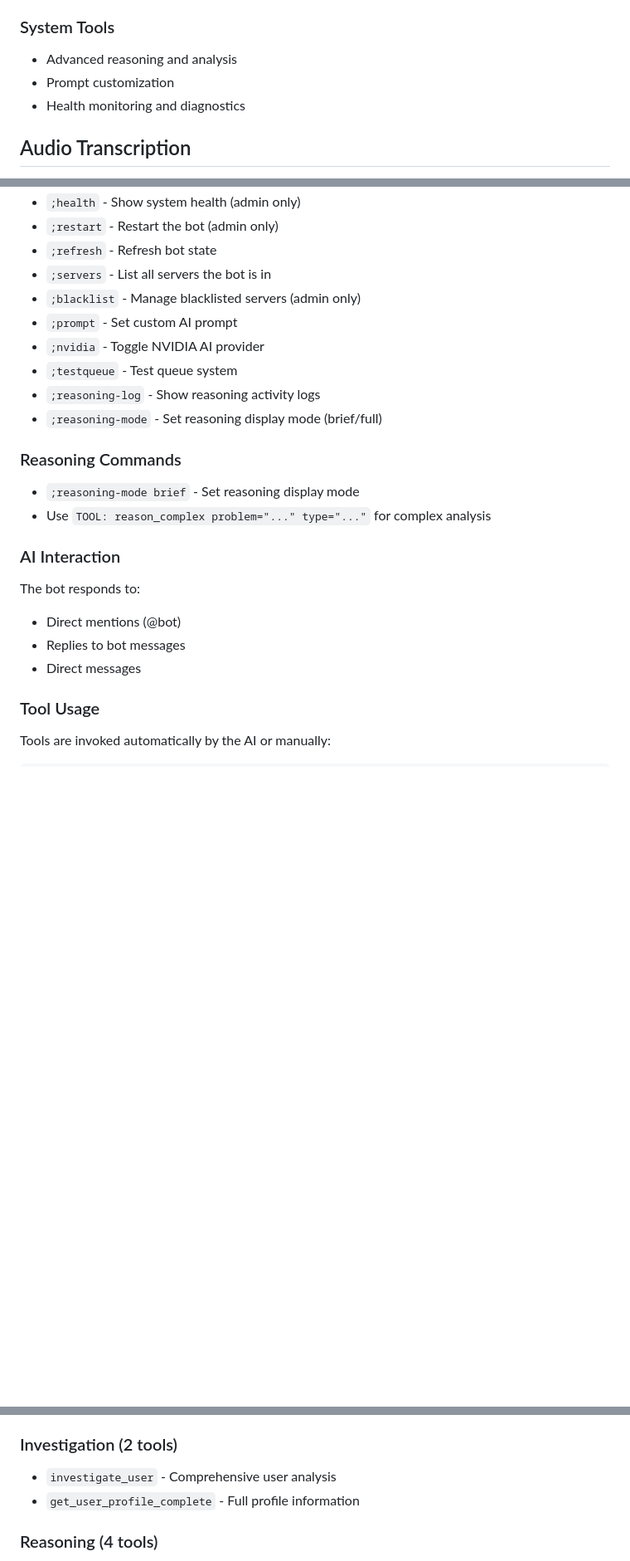
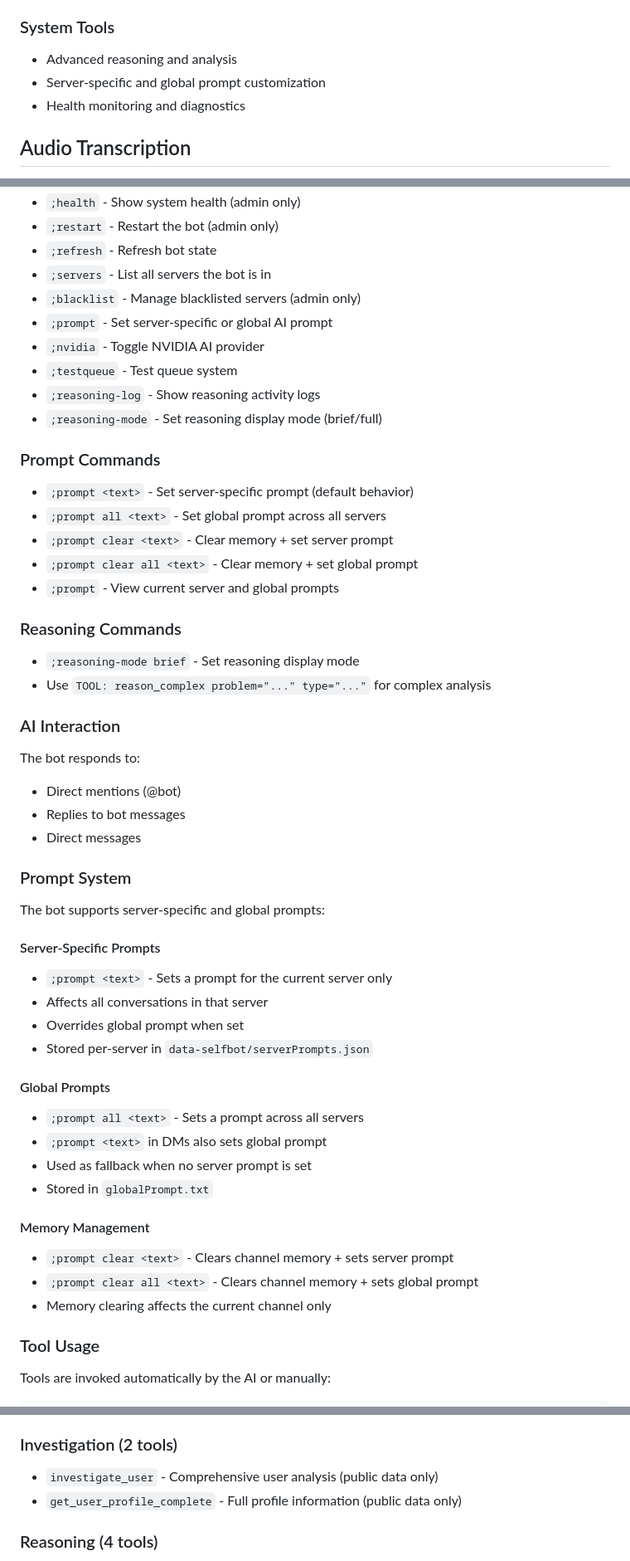
Before and after one commit to Z3ki/discord-selfbot, a Markdown page: README.md, 3 parts joined by grey strips. Shown: that part at 83% size. Drawn GitHub-style; blank space fills up the shorter version.

Commit message:
docs: update README for server-specific prompts and investigation fixes
- Add detailed prompt system documentation
- Update command list with new prompt variations
- Document server-specific vs global prompt behavior
- Add memory clearing documentation
- Update investigation tool descriptions to reflect public data only
- Add privacy note about accessible user data

```diff
--- a/README.md
+++ b/README.md
@@ -42,7 +42,7 @@ A sophisticated Discord selfbot powered by Google's Gemini AI model, featuring a
 
 ### System Tools
 - Advanced reasoning and analysis
-- Prompt customization
+- Server-specific and global prompt customization
 - Health monitoring and diagnostics
 
 ## Audio Transcription
@@ -142,11 +142,18 @@ The bot processes various media types for AI analysis:
 - `;refresh` - Refresh bot state
 - `;servers` - List all servers the bot is in
 - `;blacklist` - Manage blacklisted servers (admin only)
-- `;prompt` - Set custom AI prompt
+- `;prompt` - Set server-specific or global AI prompt
 - `;nvidia` - Toggle NVIDIA AI provider
 - `;testqueue` - Test queue system
 - `;reasoning-log` - Show reasoning activity logs
 - `;reasoning-mode` - Set reasoning display mode (brief/full)
+
+### Prompt Commands
+- `;prompt <text>` - Set server-specific prompt (default behavior)
+- `;prompt all <text>` - Set global prompt across all servers
+- `;prompt clear <text>` - Clear memory + set server prompt
+- `;prompt clear all <text>` - Clear memory + set global prompt
+- `;prompt` - View current server and global prompts
 
 ### Reasoning Commands
 - `;reasoning-mode brief` - Set reasoning display mode
@@ -157,6 +164,26 @@ The bot responds to:
 - Direct mentions (@bot)
 - Replies to bot messages
 - Direct messages
+
+### Prompt System
+The bot supports server-specific and global prompts:
+
+#### Server-Specific Prompts
+- `;prompt <text>` - Sets a prompt for the current server only
+- Affects all conversations in that server
+- Overrides global prompt when set
+- Stored per-server in `data-selfbot/serverPrompts.json`
+
+#### Global Prompts
+- `;prompt all <text>` - Sets a prompt across all servers
+- `;prompt <text>` in DMs also sets global prompt
+- Used as fallback when no server prompt is set
+- Stored in `globalPrompt.txt`
+
+#### Memory Management
+- `;prompt clear <text>` - Clears channel memory + sets server prompt
+- `;prompt clear all <text>` - Clears channel memory + sets global prompt
+- Memory clearing affects the current channel only
 
 ### Tool Usage
 Tools are invoked automatically by the AI or manually:
@@ -182,8 +209,8 @@ TOOL: reason_complex problem="Solve x^2 + 2x + 1 = 0" type="math"
 - `change_presence` - Change bot presence status
 
 ### Investigation (2 tools)
-- `investigate_user` - Comprehensive user analysis
-- `get_user_profile_complete` - Full profile information
+- `investigate_user` - Comprehensive user analysis (public data only)
+- `get_user_profile_complete` - Full profile information (public data only)
 
 ### Reasoning (4 tools)
 - `analyze_argument` - Analyze arguments and logic
```
Also changed, not shown: other parts of README.md (+2 -0 lines).
